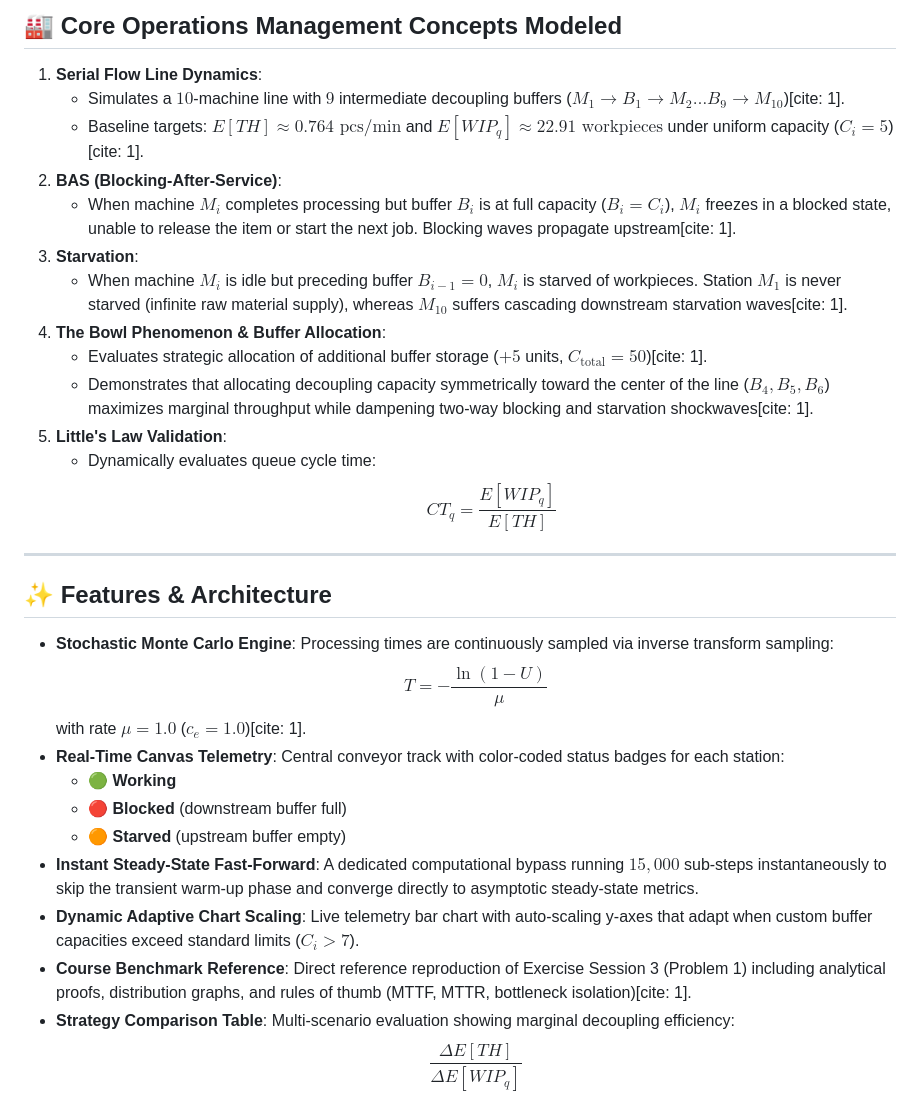
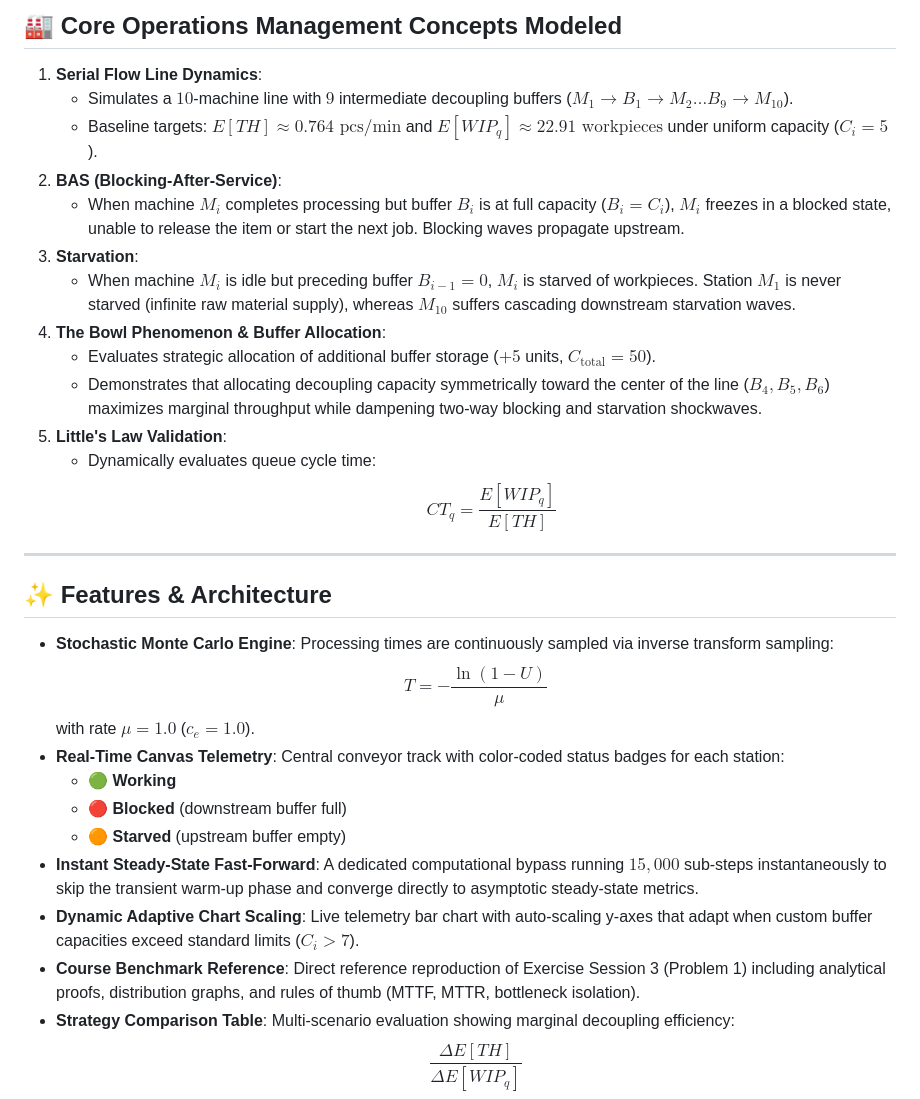
Before and after one commit to anne-philippi/littles-lab, a Markdown page: README.md, the part around the change. Drawn GitHub-style.

Commit message:
Remove citation references from README.md

```diff
--- a/README.md
+++ b/README.md
@@ -11,15 +11,15 @@ Live Demo: [littles-lab.vercel.app](https://littles-lab.vercel.app/)
 ## 🏭 Core Operations Management Concepts Modeled
 
 1. **Serial Flow Line Dynamics**:
-   * Simulates a $10$-machine line with $9$ intermediate decoupling buffers ($M_1 \to B_1 \to M_2 \dots B_9 \to M_{10}$)[cite: 1].
-   * Baseline targets: $E[TH] \approx 0.764 \text{ pcs/min}$ and $E[WIP_q] \approx 22.91 \text{ workpieces}$ under uniform capacity ($C_i = 5$)[cite: 1].
+   * Simulates a $10$-machine line with $9$ intermediate decoupling buffers ($M_1 \to B_1 \to M_2 \dots B_9 \to M_{10}$).
+   * Baseline targets: $E[TH] \approx 0.764 \text{ pcs/min}$ and $E[WIP_q] \approx 22.91 \text{ workpieces}$ under uniform capacity ($C_i = 5$).
 2. **BAS (Blocking-After-Service)**:
-   * When machine $M_i$ completes processing but buffer $B_i$ is at full capacity ($B_i = C_i$), $M_i$ freezes in a blocked state, unable to release the item or start the next job. Blocking waves propagate upstream[cite: 1].
+   * When machine $M_i$ completes processing but buffer $B_i$ is at full capacity ($B_i = C_i$), $M_i$ freezes in a blocked state, unable to release the item or start the next job. Blocking waves propagate upstream.
 3. **Starvation**:
-   * When machine $M_i$ is idle but preceding buffer $B_{i-1} = 0$, $M_i$ is starved of workpieces. Station $M_1$ is never starved (infinite raw material supply), whereas $M_{10}$ suffers cascading downstream starvation waves[cite: 1].
+   * When machine $M_i$ is idle but preceding buffer $B_{i-1} = 0$, $M_i$ is starved of workpieces. Station $M_1$ is never starved (infinite raw material supply), whereas $M_{10}$ suffers cascading downstream starvation waves.
 4. **The Bowl Phenomenon & Buffer Allocation**:
-   * Evaluates strategic allocation of additional buffer storage ($+5$ units, $C_{\text{total}} = 50$)[cite: 1].
-   * Demonstrates that allocating decoupling capacity symmetrically toward the center of the line ($B_4, B_5, B_6$) maximizes marginal throughput while dampening two-way blocking and starvation shockwaves[cite: 1].
+   * Evaluates strategic allocation of additional buffer storage ($+5$ units, $C_{\text{total}} = 50$).
+   * Demonstrates that allocating decoupling capacity symmetrically toward the center of the line ($B_4, B_5, B_6$) maximizes marginal throughput while dampening two-way blocking and starvation shockwaves.
 5. **Little's Law Validation**:
    * Dynamically evaluates queue cycle time:
      $$CT_q = \frac{E[WIP_q]}{E[TH]}$$
@@ -30,14 +30,14 @@ Live Demo: [littles-lab.vercel.app](https://littles-lab.vercel.app/)
 
 * **Stochastic Monte Carlo Engine**: Processing times are continuously sampled via inverse transform sampling:
   $$T = -\frac{\ln(1 - U)}{\mu}$$
-  with rate $\mu = 1.0$ ($c_e = 1.0$)[cite: 1].
+  with rate $\mu = 1.0$ ($c_e = 1.0$).
 * **Real-Time Canvas Telemetry**: Central conveyor track with color-coded status badges for each station:
   * 🟢 **Working**
   * 🔴 **Blocked** (downstream buffer full)
   * 🟠 **Starved** (upstream buffer empty)
 * **Instant Steady-State Fast-Forward**: A dedicated computational bypass running $15{,}000$ sub-steps instantaneously to skip the transient warm-up phase and converge directly to asymptotic steady-state metrics.
 * **Dynamic Adaptive Chart Scaling**: Live telemetry bar chart with auto-scaling y-axes that adapt when custom buffer capacities exceed standard limits ($C_i > 7$).
-* **Course Benchmark Reference**: Direct reference reproduction of Exercise Session 3 (Problem 1) including analytical proofs, distribution graphs, and rules of thumb (MTTF, MTTR, bottleneck isolation)[cite: 1].
+* **Course Benchmark Reference**: Direct reference reproduction of Exercise Session 3 (Problem 1) including analytical proofs, distribution graphs, and rules of thumb (MTTF, MTTR, bottleneck isolation).
 * **Strategy Comparison Table**: Multi-scenario evaluation showing marginal decoupling efficiency:
   $$\frac{\Delta E[TH]}{\Delta E[WIP_q]}$$
 * **Mannheim Branding**: Schloss Navy (`#001A3F`) and Academic Cyan (`#008AC9`) design hierarchy.
```
